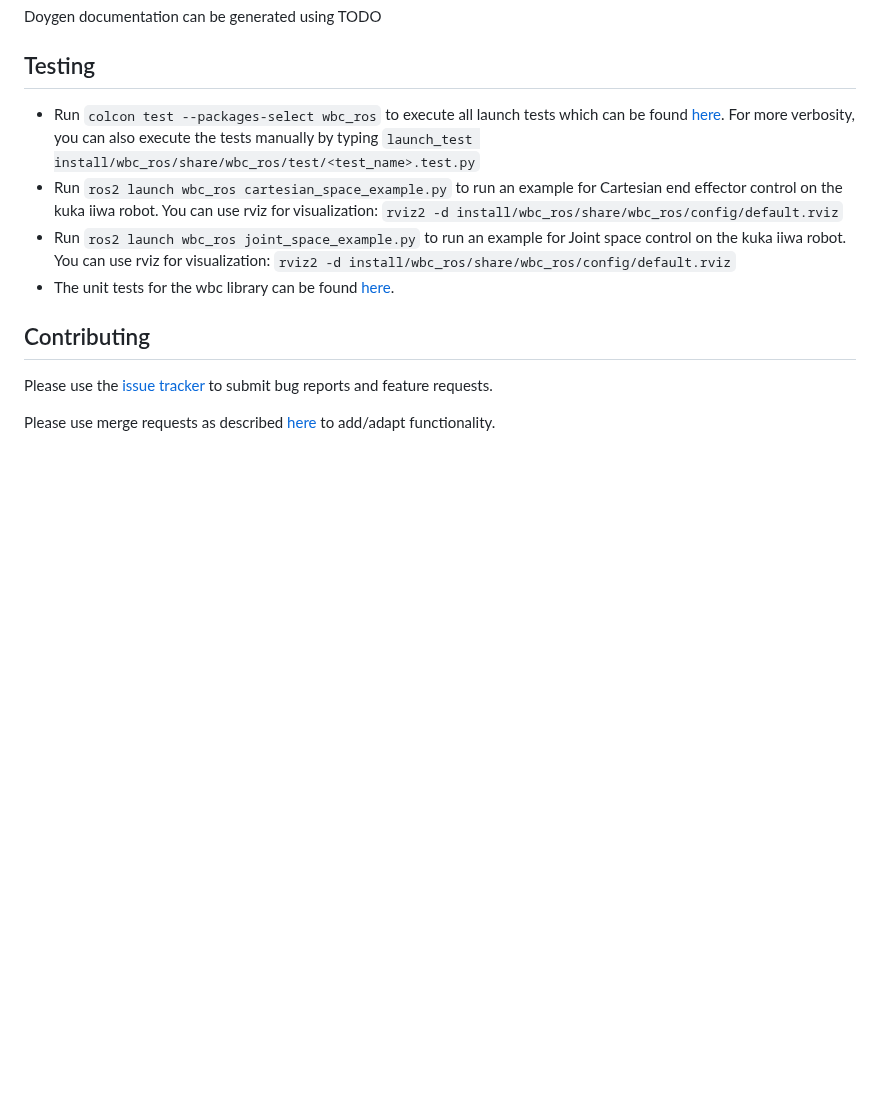
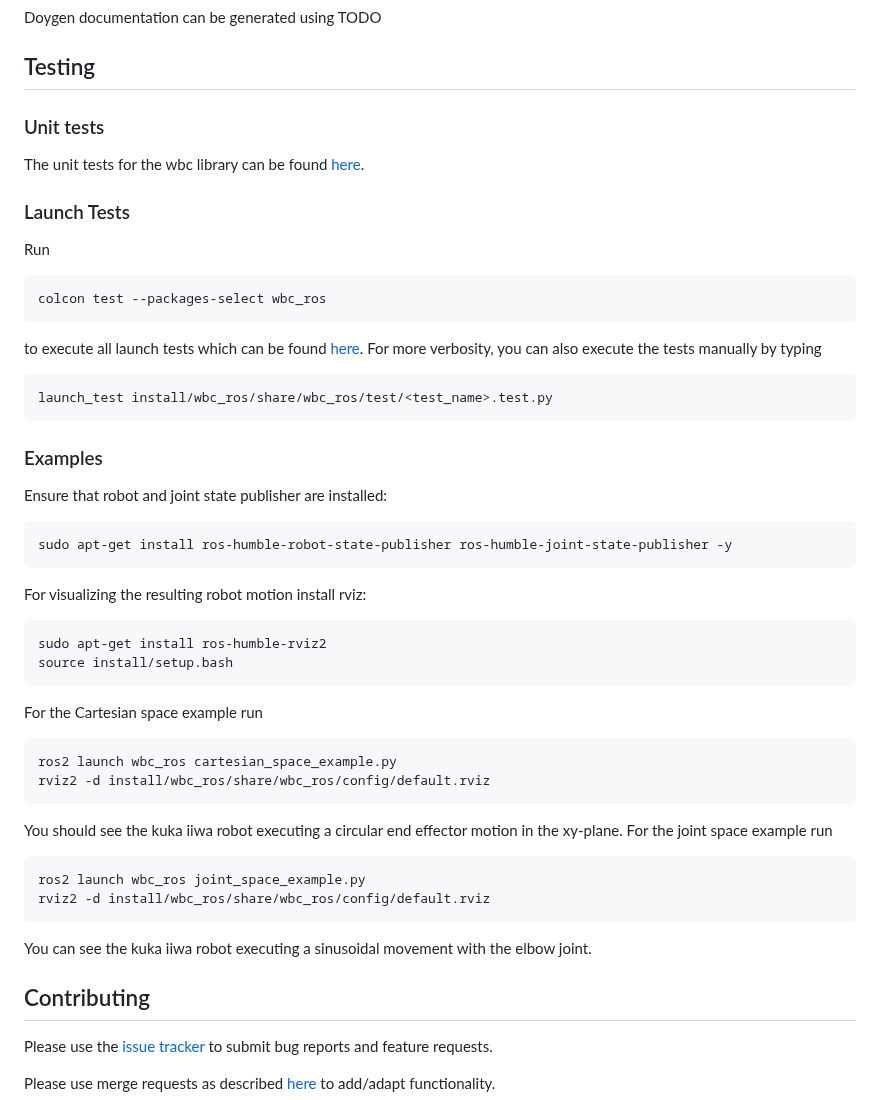
Before and after one commit to ARC-OPT/wbc_ros, a Markdown page: README.md, the part around the change. GitHub-like rendering; blank space fills up the shorter version.

````diff
--- a/README.md
+++ b/README.md
@@ -41,10 +41,43 @@ Doygen documentation can be generated using TODO
 
 ## Testing
 
-* Run ```colcon test --packages-select wbc_ros``` to execute all launch tests which can be found [here](https://git.hb.dfki.de/dfki-control/wbc/wbc_ros/-/tree/main/test). For more verbosity, you can also execute the tests manually by typing ```launch_test install/wbc_ros/share/wbc_ros/test/<test_name>.test.py```
-* Run ```ros2 launch wbc_ros cartesian_space_example.py``` to run an example for Cartesian end effector control on the kuka iiwa robot. You can use rviz for visualization: ```rviz2 -d install/wbc_ros/share/wbc_ros/config/default.rviz```
-* Run ```ros2 launch wbc_ros joint_space_example.py``` to run an example for Joint space control on the kuka iiwa robot. You can use rviz for visualization: ```rviz2 -d install/wbc_ros/share/wbc_ros/config/default.rviz```
-* The unit tests for the wbc library can be found [here](https://github.com/ARC-OPT/wbc/tree/master/test).
+### Unit tests
+
+The unit tests for the wbc library can be found [here](https://github.com/ARC-OPT/wbc/tree/master/test).
+
+### Launch Tests
+
+Run
+```
+colcon test --packages-select wbc_ros
+```
+to execute all launch tests which can be found [here](https://git.hb.dfki.de/dfki-control/wbc/wbc_ros/-/tree/main/test). For more verbosity, you can also execute the tests manually by typing
+```
+launch_test install/wbc_ros/share/wbc_ros/test/<test_name>.test.py
+```
+
+### Examples
+
+Ensure that robot and joint state publisher are installed:
+```
+sudo apt-get install ros-humble-robot-state-publisher ros-humble-joint-state-publisher -y
+```
+For visualizing the resulting robot motion install rviz:
+```
+sudo apt-get install ros-humble-rviz2
+source install/setup.bash
+```
+For the Cartesian space example run
+```
+ros2 launch wbc_ros cartesian_space_example.py
+rviz2 -d install/wbc_ros/share/wbc_ros/config/default.rviz
+```
+You should see the kuka iiwa robot executing a circular end effector motion in the xy-plane. For the joint space example run
+```
+ros2 launch wbc_ros joint_space_example.py
+rviz2 -d install/wbc_ros/share/wbc_ros/config/default.rviz
+```
+You can see the kuka iiwa robot executing a sinusoidal movement with the elbow joint.
 
 ## Contributing
 
````
